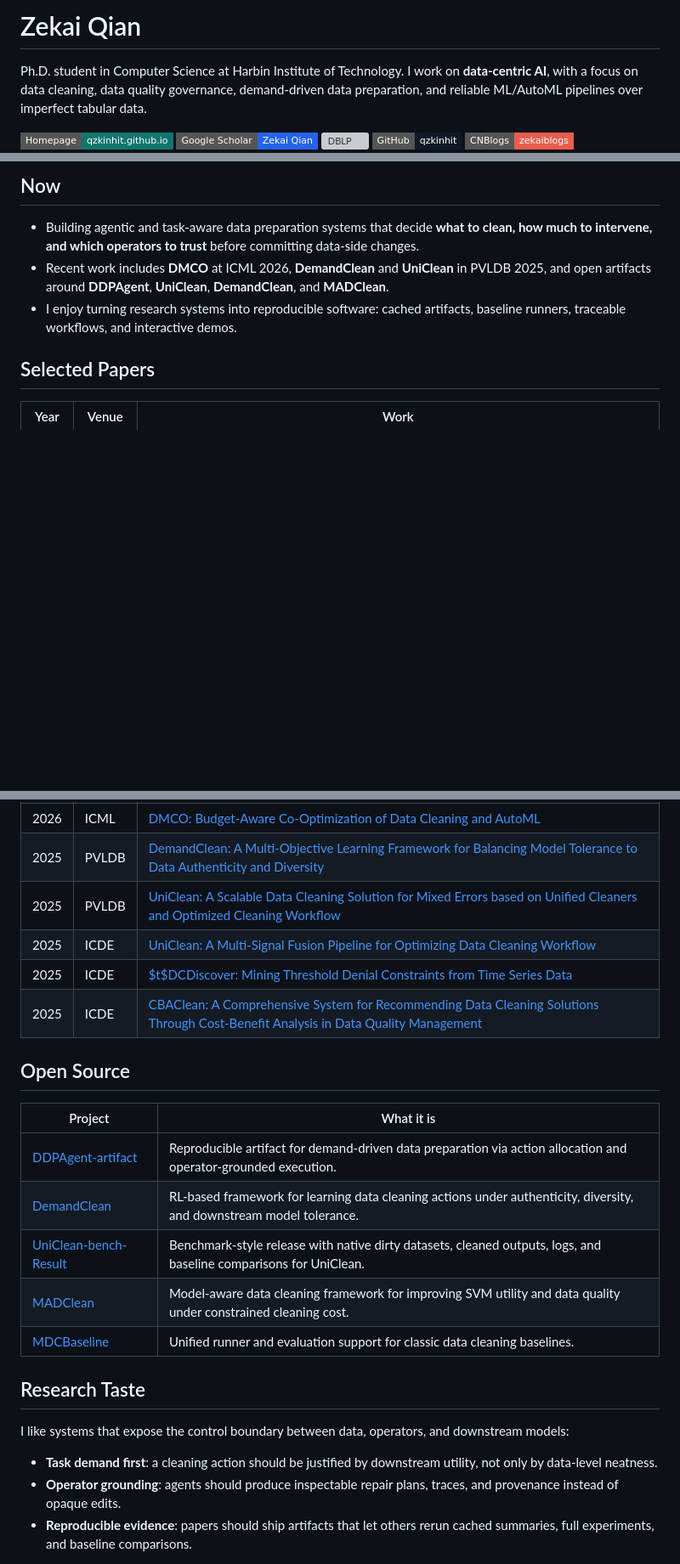
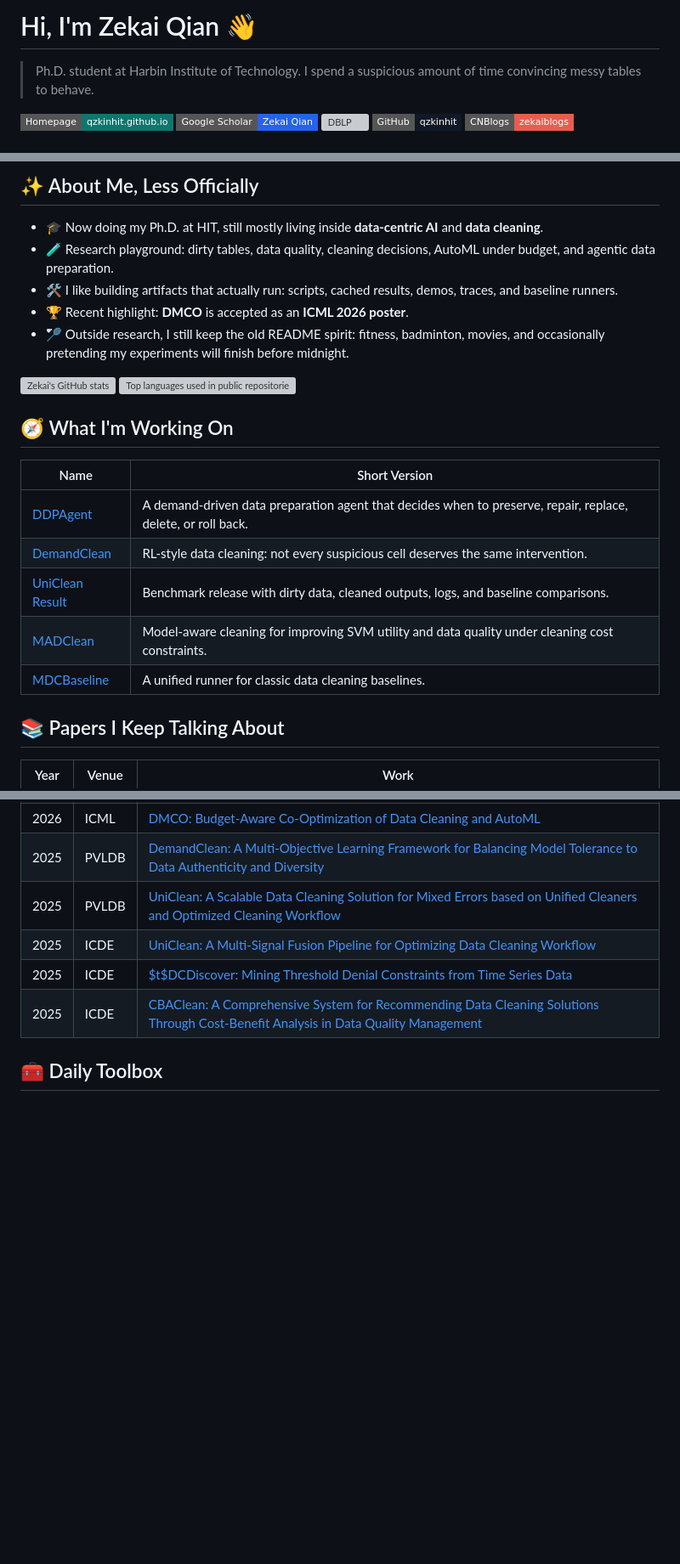
Before and after one commit to qzkinhit/qzkinhit, a Markdown page: README.md, 3 parts joined by grey strips. Shown at 85% size. GitHub-like rendering; badges without logos; blank space fills up the shorter version; grey boxes are pictures that could not be loaded.

Commit message:
Make profile README more playful

```diff
--- a/README.md
+++ b/README.md
@@ -1,6 +1,6 @@
-# Zekai Qian
+# Hi, I'm Zekai Qian :wave:
 
-Ph.D. student in Computer Science at Harbin Institute of Technology. I work on **data-centric AI**, with a focus on data cleaning, data quality governance, demand-driven data preparation, and reliable ML/AutoML pipelines over imperfect tabular data.
+> Ph.D. student at Harbin Institute of Technology. I spend a suspicious amount of time convincing messy tables to behave.
 
 <p>
   <a href="https://qzkinhit.github.io/qzkinhit/"><img alt="Homepage" src="https://img.shields.io/badge/Homepage-qzkinhit.github.io-0f766e?style=flat-square"></a>
@@ -11,12 +12,29 @@ Ph.D. student in Computer Science at Harbin Institute of Technology. I work on *
 </p>
 
-## Now
+## :sparkles: About Me, Less Officially
 
-- Building agentic and task-aware data preparation systems that decide **what to clean, how much to intervene, and which operators to trust** before committing data-side changes.
-- Recent work includes **DMCO** at ICML 2026, **DemandClean** and **UniClean** in PVLDB 2025, and open artifacts around **DDPAgent**, **UniClean**, **DemandClean**, and **MADClean**.
-- I enjoy turning research systems into reproducible software: cached artifacts, baseline runners, traceable workflows, and interactive demos.
+- :mortar_board: Now doing my Ph.D. at HIT, still mostly living inside **data-centric AI** and **data cleaning**.
+- :test_tube: Research playground: dirty tables, data quality, cleaning decisions, AutoML under budget, and agentic data preparation.
+- :hammer_and_wrench: I like building artifacts that actually run: scripts, cached results, demos, traces, and baseline runners.
+- :trophy: Recent highlight: **DMCO** is accepted as an **ICML 2026 poster**.
+- :badminton: Outside research, I still keep the old README spirit: fitness, badminton, movies, and occasionally pretending my experiments will finish before midnight.
 
-## Selected Papers
+<p>
+  <img height="165" alt="Zekai's GitHub stats" src="https://github-readme-stats.vercel.app/api?username=qzkinhit&amp;show_icons=true&amp;rank_icon=github&amp;include_all_commits=true&amp;hide_border=true&amp;theme=default">
+  <img height="165" alt="Top languages used in public repositories" src="https://github-readme-stats.vercel.app/api/top-langs/?username=qzkinhit&amp;layout=compact&amp;hide_border=true&amp;langs_count=8&amp;theme=default">
+</p>
+
+## :compass: What I'm Working On
+
+| Name | Short Version |
+| --- | --- |
+| [DDPAgent](https://github.com/qzkinhit/DDPAgent-artifact) | A demand-driven data preparation agent that decides when to preserve, repair, replace, delete, or roll back. |
+| [DemandClean](https://github.com/qzkinhit/DemandClean) | RL-style data cleaning: not every suspicious cell deserves the same intervention. |
+| [UniClean Result](https://github.com/qzkinhit/UniClean-bench-Result) | Benchmark release with dirty data, cleaned outputs, logs, and baseline comparisons. |
+| [MADClean](https://github.com/qzkinhit/MADClean) | Model-aware cleaning for improving SVM utility and data quality under cleaning cost constraints. |
+| [MDCBaseline](https://github.com/qzkinhit/MDCBaseline) | A unified runner for classic data cleaning baselines. |
+
+## :books: Papers I Keep Talking About
 
 | Year | Venue | Work |
 | --- | --- | --- |
@@ -27,22 +45,6 @@ Ph.D. student in Computer Science at Harbin Institute of Technology. I work on *
 | 2025 | ICDE | [$t$DCDiscover: Mining Threshold Denial Constraints from Time Series Data](https://doi.org/10.1109/ICDE65448.2025.00193) |
 | 2025 | ICDE | [CBAClean: A Comprehensive System for Recommending Data Cleaning Solutions Through Cost-Benefit Analysis in Data Quality Management](https://doi.org/10.1109/ICDE65448.2025.00371) |
 
-## Open Source
-
-| Project | What it is |
-| --- | --- |
-| [DDPAgent-artifact](https://github.com/qzkinhit/DDPAgent-artifact) | Reproducible artifact for demand-driven data preparation via action allocation and operator-grounded execution. |
-| [DemandClean](https://github.com/qzkinhit/DemandClean) | RL-based framework for learning data cleaning actions under authenticity, diversity, and downstream model tolerance. |
-| [UniClean-bench-Result](https://github.com/qzkinhit/UniClean-bench-Result) | Benchmark-style release with native dirty datasets, cleaned outputs, logs, and baseline comparisons for UniClean. |
-| [MADClean](https://github.com/qzkinhit/MADClean) | Model-aware data cleaning framework for improving SVM utility and data quality under constrained cleaning cost. |
-| [MDCBaseline](https://github.com/qzkinhit/MDCBaseline) | Unified runner and evaluation support for classic data cleaning baselines. |
-
-## Research Taste
-
-I like systems that expose the control boundary between data, operators, and downstream models:
-
-- **Task demand first**: a cleaning action should be justified by downstream utility, not only by data-level neatness.
-- **Operator grounding**: agents should produce inspectable repair plans, traces, and provenance instead of opaque edits.
-- **Reproducible evidence**: papers should ship artifacts that let others rerun cached summaries, full experiments, and baseline comparisons.
+## :toolbox: Daily Toolbox
 
 <p>
```
Also changed, not shown: other parts of README.md (+15 -2 lines).
